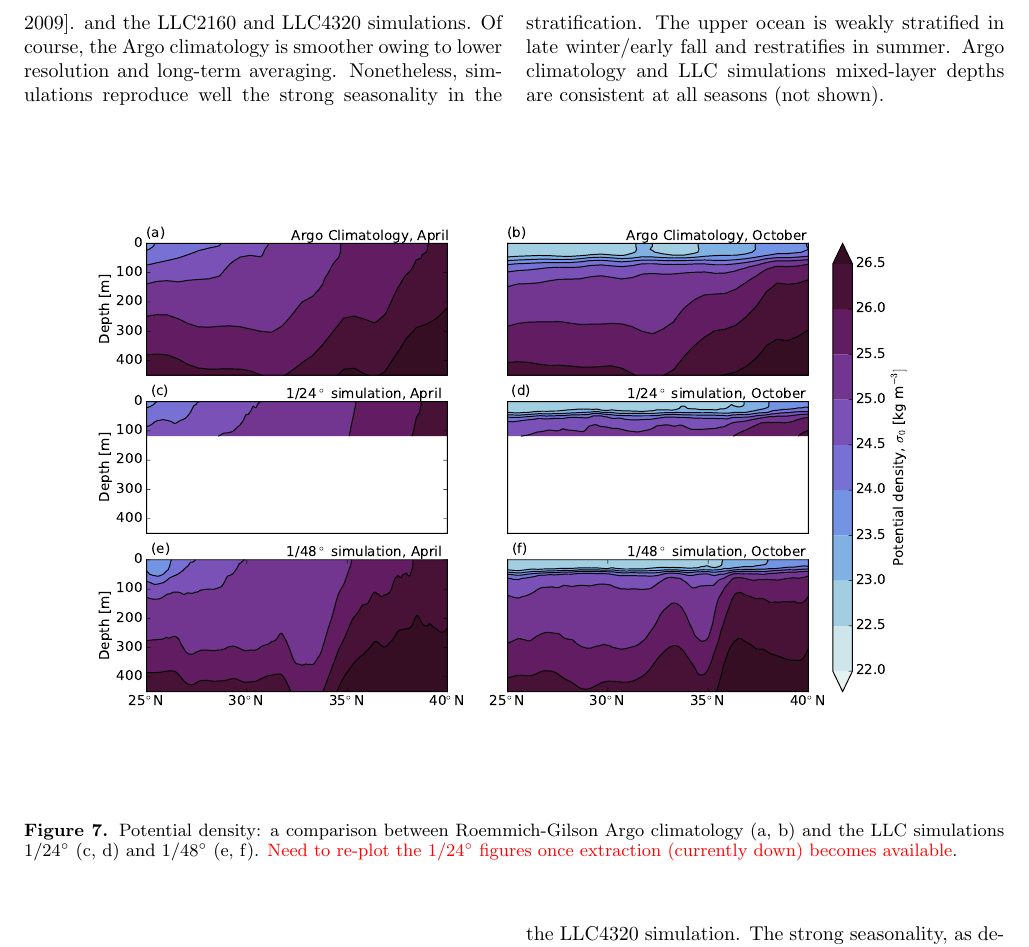
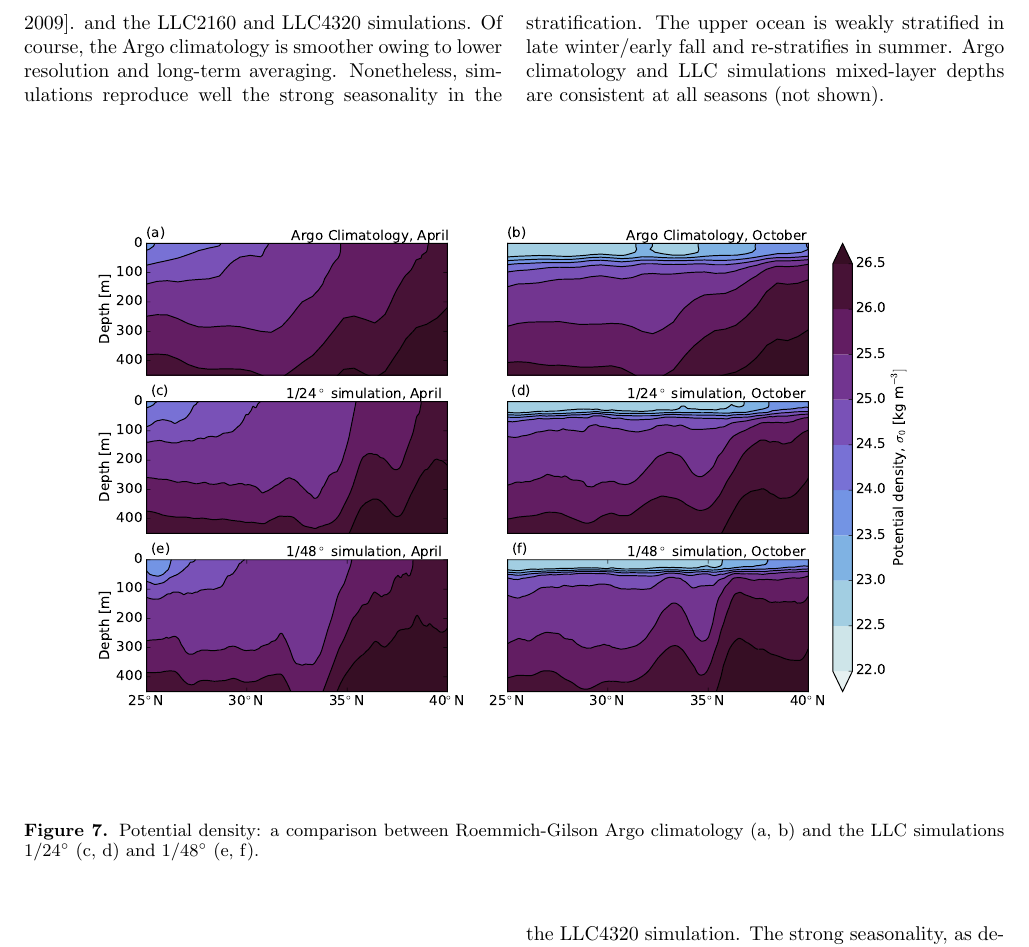
Before and after one commit to cesar-rocha/UpperOceanSeasonality, a LaTeX document (writeup/rocha_etal.tex): part of page 11 of 14, cut so that both start at the same text. Compiled offline with pdfLaTeX.

Commit message:
Updates stratification figure

```diff
--- a/writeup/rocha_etal.tex
+++ b/writeup/rocha_etal.tex
@@ -725,7 +725,7 @@ the Roemmich-Gilson Argo Climatology \citep[updated from][]{roemmich_gilson2009}
 and the LLC2160 and LLC4320 simulations. Of course, the Argo climatology is smoother
 owing to lower resolution and long-term averaging. Nonetheless, simulations reproduce well the strong
 seasonality in the stratification. The upper ocean is weakly stratified in late winter/early fall
-and restratifies in summer. Argo climatology and LLC simulations mixed-layer depths are consistent
+and re-stratifies in summer. Argo climatology and LLC simulations mixed-layer depths are consistent
 at all seasons (not shown).
 
 \begin{figure*}[ht]
@@ -733,8 +733,7 @@ at all seasons (not shown).
      \includegraphics[width=1.\textwidth]{figs/fig_s2_1.pdf}
   \caption{Potential density: a comparison between Roemmich-Gilson Argo
           climatology (a, b) and the LLC simulations 1/24$^\circ$ (c, d)
-          and  1/48$^\circ$ (e, f). \textcolor{red}{Need to re-plot  the 1/24$^\circ$
-          figures once extraction (currently down) becomes available}.}
+          and  1/48$^\circ$ (e, f).}
   \label{figS2_1}
   \end{center}
 \end{figure*}
```
Also changed, not shown: writeup/figs/fig_s2_1.pdf.
